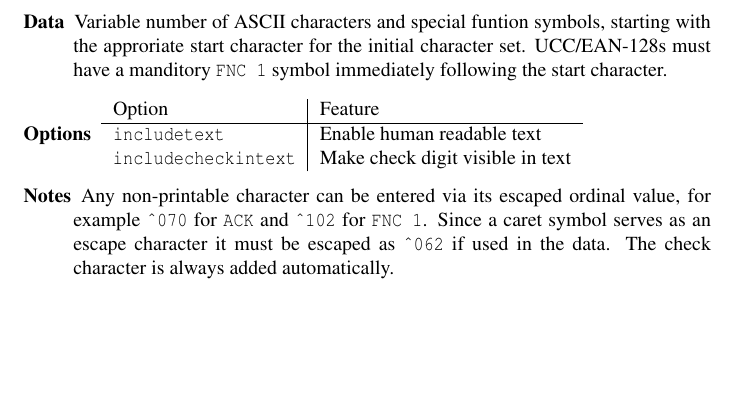
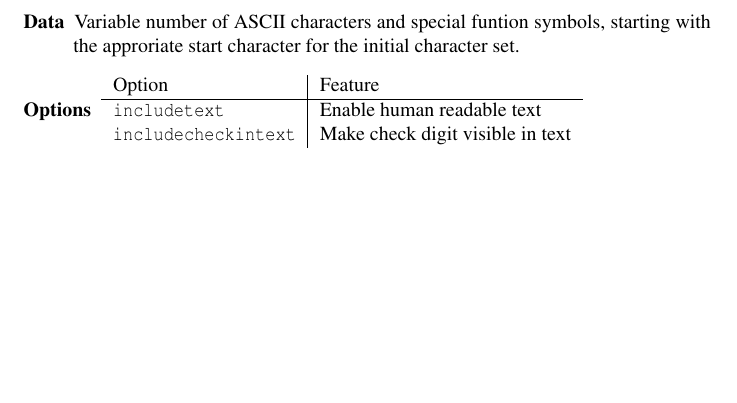
Before and after one commit to bwipp/postscriptbarcode, a LaTeX paper (src/olddocs/postscriptbarcode.tex): part of page 20 of 24, cut so that both start at the same text, the shorter picture padded with empty space. Compiled offline with pdfLaTeX.

Commit message:
Minor update to olddocs.

```diff
--- a/src/olddocs/postscriptbarcode.tex
+++ b/src/olddocs/postscriptbarcode.tex
@@ -842,9 +842,7 @@ try the support mailing list.
 \begin{description}
 \item[Data]{Variable number of ASCII characters and special
 funtion symbols, starting with the approriate start character
-for the initial character set. UCC/EAN-128s must have a manditory
-\texttt{FNC 1} symbol immediately following the start character.
-}
+for the initial character set.}
 \item[Options]{
   \begin{tabular}{l|l}
   Option                      & Feature\\
@@ -853,9 +851,3 @@ for the initial character set. UCC/EAN-128s must have a manditory
   \texttt{includecheckintext} & Make check digit visible in text\\
   \end{tabular}
 }
-\item[Notes]{
-	Any non-printable character can be entered via its escaped
-	ordinal value, for example \texttt{\^{}070} for \texttt{ACK}
-	and \texttt{\^{}102} for \texttt{FNC 1}. Since a caret symbol
-	serves as an escape character it must be escaped as \texttt{\^{}062}
-	if used in the data. The check character is always added automatically.
```
Also changed, not shown: docs/barcodewriter.pdf, docs/barcodewriter.ps, src/olddocs/postscriptbarcode.tex (17 more changed lines).
